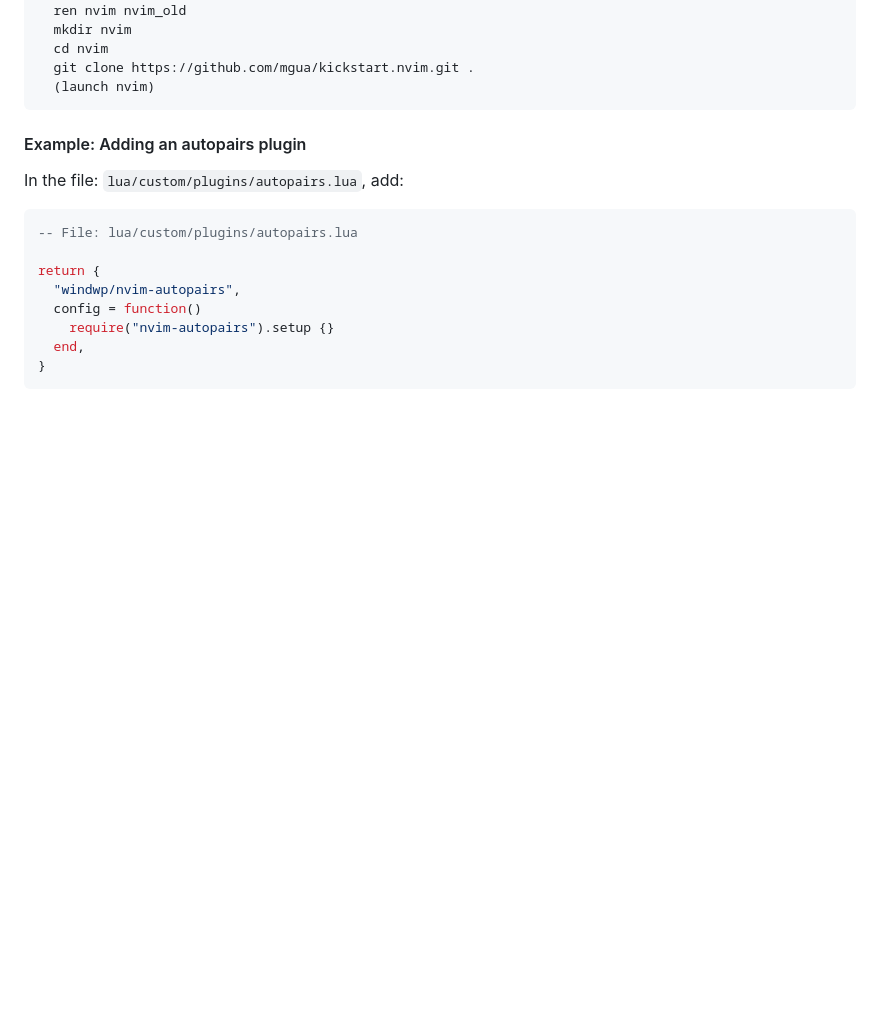
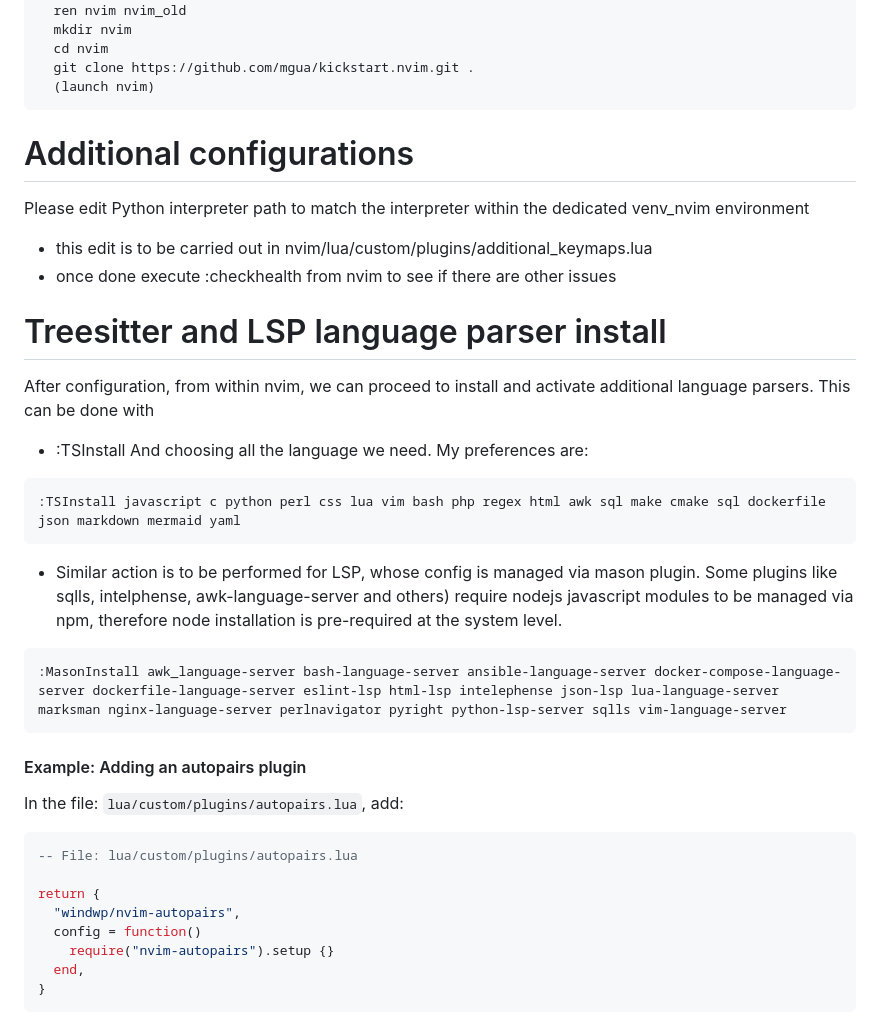
Before and after one commit to nvim-lua/kickstart.nvim, a Markdown page: README.md, the part around the change. Drawn GitHub-style; blank space fills up the shorter version.

````diff
--- a/README.md
+++ b/README.md
@@ -122,6 +122,24 @@ Actions to be executed from administrator user:
   (launch nvim)
 ```
 
+# Additional configurations
+Please edit Python interpreter path to match the interpreter within the dedicated venv_nvim environment
+- this edit is to be carried out in nvim/lua/custom/plugins/additional_keymaps.lua
+- once done execute :checkhealth from nvim to see if there are other issues
+
+# Treesitter and LSP language parser install
+After configuration, from within nvim, we can proceed to install and activate additional language parsers. This can be done with
+  - :TSInstall <TAB>
+    And choosing all the language we need. My preferences are:
+  ```
+  :TSInstall javascript c python perl css lua vim bash php regex html awk sql make cmake sql dockerfile json markdown mermaid yaml
+  ```
+  - Similar action is to be performed for LSP, whose config is managed via mason plugin. Some plugins like sqlls, intelphense, awk-language-server and others) require nodejs javascript modules to be managed via npm, therefore node installation is pre-required at the system level.
+  ```
+  :MasonInstall awk_language-server bash-language-server ansible-language-server docker-compose-language-server dockerfile-language-server eslint-lsp html-lsp intelephense json-lsp lua-language-server marksman nginx-language-server perlnavigator pyright python-lsp-server sqlls vim-language-server
+  ```
+
+
 
 #### Example: Adding an autopairs plugin
 
````
